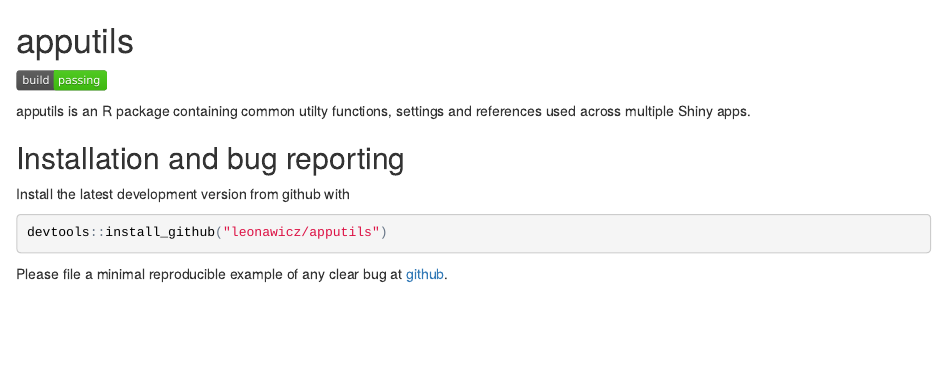
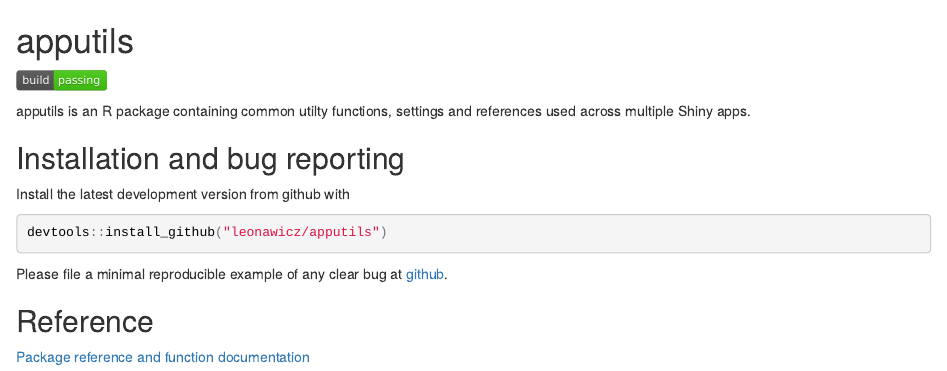
Before and after one commit to leonawicz/apputils, an R Markdown document (README.Rmd): the page in a window 1100 px wide, from its top. The pictures show the output file README.html that the author committed with the source, opened offline.

Commit message:
Update package references

````diff
--- a/README.Rmd
+++ b/README.Rmd
@@ -26,3 +26,7 @@
 ```
 
 Please file a minimal reproducible example of any clear bug at [github](https://github.com/leonawicz/apputils/issues).
+
+## Reference
+
+[Package reference and function documentation](https://leonawicz.github.io/apputils/)
````
Also changed, not shown: README.html, README.md, 1 other file.
